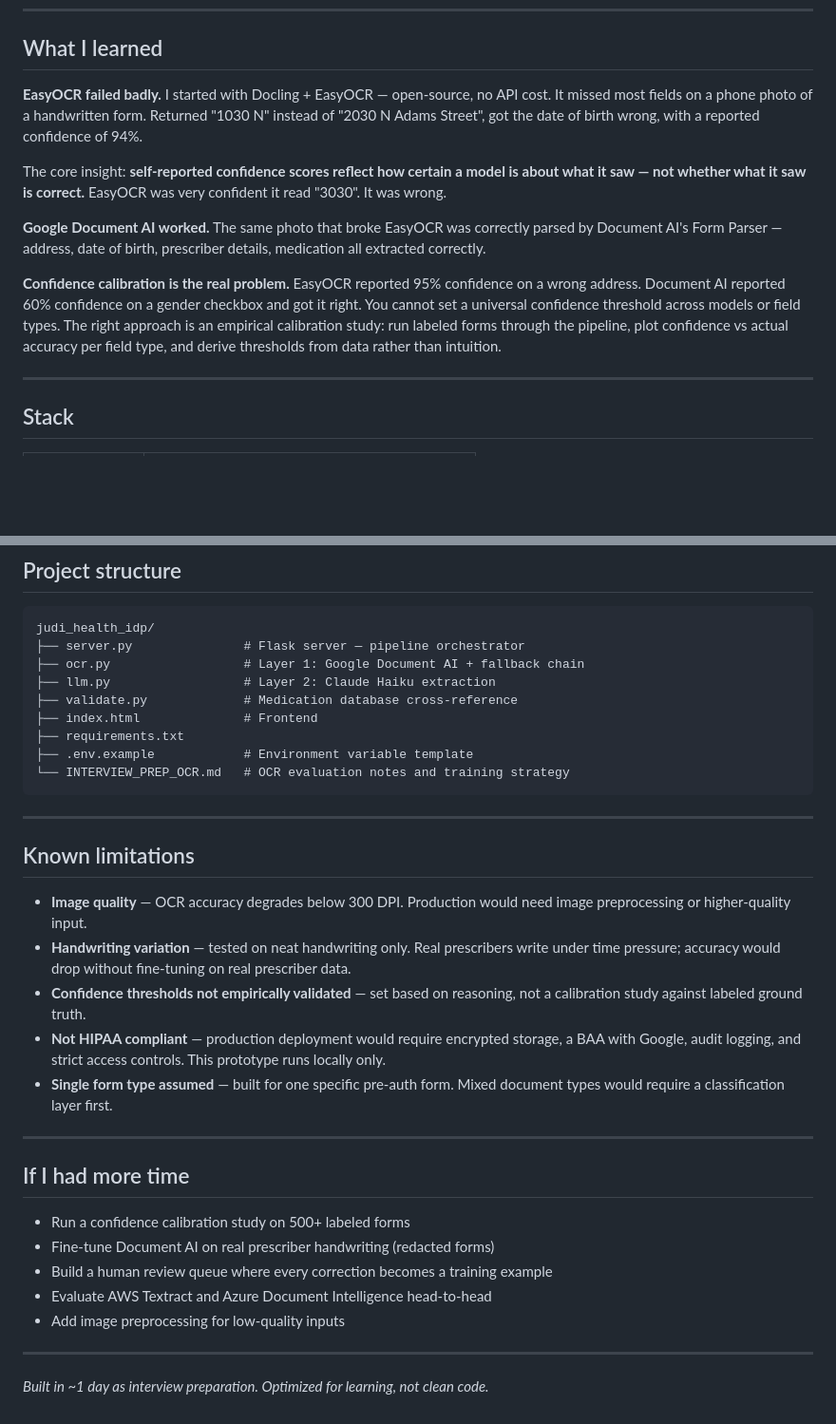
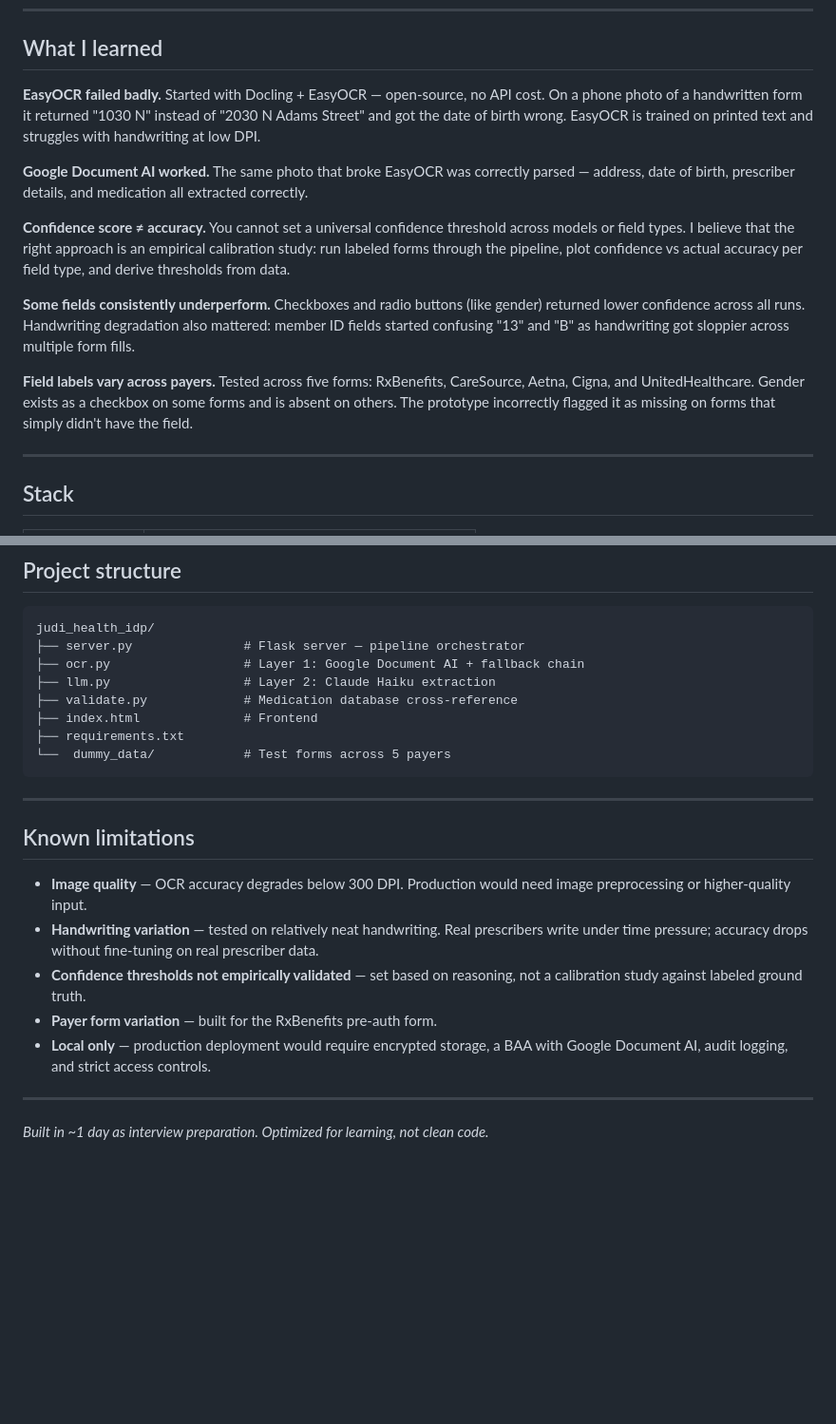
Before and after one commit to ritaaoki/judi-health-idp, a Markdown page: README.md, 2 parts joined by grey strips. Shown at 95% size. GitHub-like rendering; blank space fills up the shorter version.

````diff
--- a/README.md
+++ b/README.md
@@ -38,13 +38,15 @@ A third proprietary layer exists in Judi Health's actual product. This prototype
 
 ## What I learned
 
-**EasyOCR failed badly.** I started with Docling + EasyOCR — open-source, no API cost. It missed most fields on a phone photo of a handwritten form. Returned "1030 N" instead of "2030 N Adams Street", got the date of birth wrong, with a reported confidence of 94%.
+**EasyOCR failed badly.** Started with Docling + EasyOCR — open-source, no API cost. On a phone photo of a handwritten form it returned "1030 N" instead of "2030 N Adams Street" and got the date of birth wrong. EasyOCR is trained on printed text and struggles with handwriting at low DPI.
 
-The core insight: **self-reported confidence scores reflect how certain a model is about what it saw — not whether what it saw is correct.** EasyOCR was very confident it read "3030". It was wrong.
+**Google Document AI worked.** The same photo that broke EasyOCR was correctly parsed — address, date of birth, prescriber details, and medication all extracted correctly.
 
-**Google Document AI worked.** The same photo that broke EasyOCR was correctly parsed by Document AI's Form Parser — address, date of birth, prescriber details, medication all extracted correctly.
+**Confidence score ≠ accuracy.** You cannot set a universal confidence threshold across models or field types. I believe that the right approach is an empirical calibration study: run labeled forms through the pipeline, plot confidence vs actual accuracy per field type, and derive thresholds from data.
 
-**Confidence calibration is the real problem.** EasyOCR reported 95% confidence on a wrong address. Document AI reported 60% confidence on a gender checkbox and got it right. You cannot set a universal confidence threshold across models or field types. The right approach is an empirical calibration study: run labeled forms through the pipeline, plot confidence vs actual accuracy per field type, and derive thresholds from data rather than intuition.
+**Some fields consistently underperform.** Checkboxes and radio buttons (like gender) returned lower confidence across all runs. Handwriting degradation also mattered: member ID fields started confusing "13" and "B" as handwriting got sloppier across multiple form fills.
+
+**Field labels vary across payers.** Tested across five forms: RxBenefits, CareSource, Aetna, Cigna, and UnitedHealthcare. Gender exists as a checkbox on some forms and is absent on others. The prototype incorrectly flagged it as missing on forms that simply didn't have the field.
 
 ---
 
@@ -115,8 +117,7 @@ judi_health_idp/
 ├── validate.py             # Medication database cross-reference
 ├── index.html              # Frontend
 ├── requirements.txt
-├── .env.example            # Environment variable template
-└── INTERVIEW_PREP_OCR.md   # OCR evaluation notes and training strategy
+└──  dummy_data/            # Test forms across 5 payers
 ```
 
 ---
@@ -124,20 +125,11 @@ judi_health_idp/
 ## Known limitations
 
 - **Image quality** — OCR accuracy degrades below 300 DPI. Production would need image preprocessing or higher-quality input.
-- **Handwriting variation** — tested on neat handwriting only. Real prescribers write under time pressure; accuracy would drop without fine-tuning on real prescriber data.
+- **Handwriting variation** — tested on relatively neat handwriting. Real prescribers write under time pressure; accuracy drops without fine-tuning on real prescriber data.
 - **Confidence thresholds not empirically validated** — set based on reasoning, not a calibration study against labeled ground truth.
-- **Not HIPAA compliant** — production deployment would require encrypted storage, a BAA with Google, audit logging, and strict access controls. This prototype runs locally only.
-- **Single form type assumed** — built for one specific pre-auth form. Mixed document types would require a classification layer first.
+- **Payer form variation** — built for the RxBenefits pre-auth form.
+- **Local only** — production deployment would require encrypted storage, a BAA with Google Document AI, audit logging, and strict access controls.
 
----
-
-## If I had more time
-
-- Run a confidence calibration study on 500+ labeled forms
-- Fine-tune Document AI on real prescriber handwriting (redacted forms)
-- Build a human review queue where every correction becomes a training example
-- Evaluate AWS Textract and Azure Document Intelligence head-to-head
-- Add image preprocessing for low-quality inputs
 
 ---
 
````
